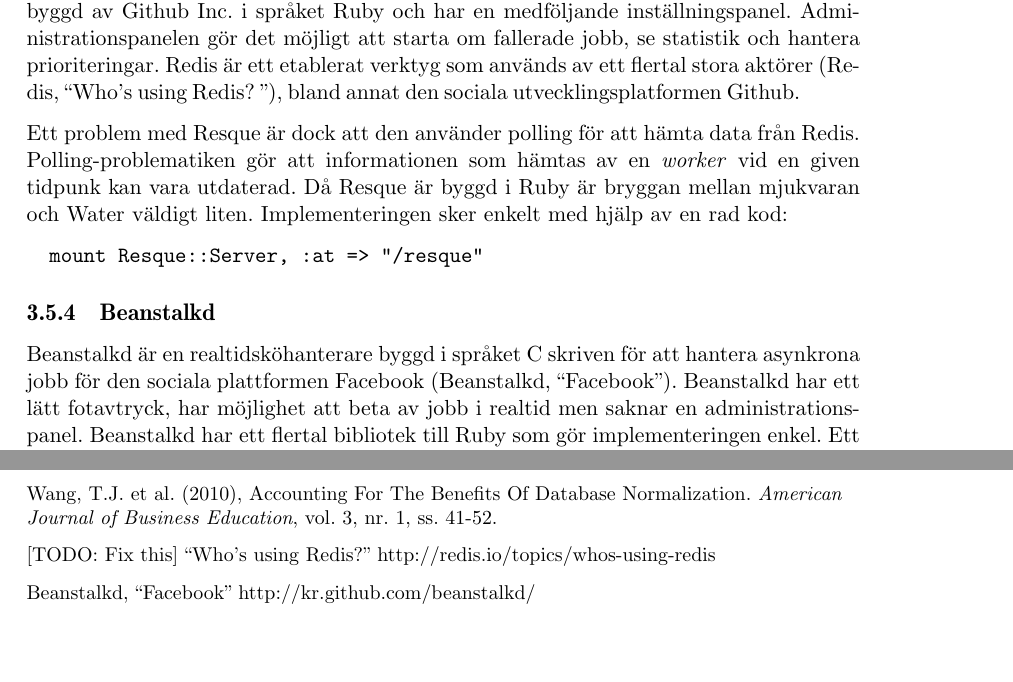
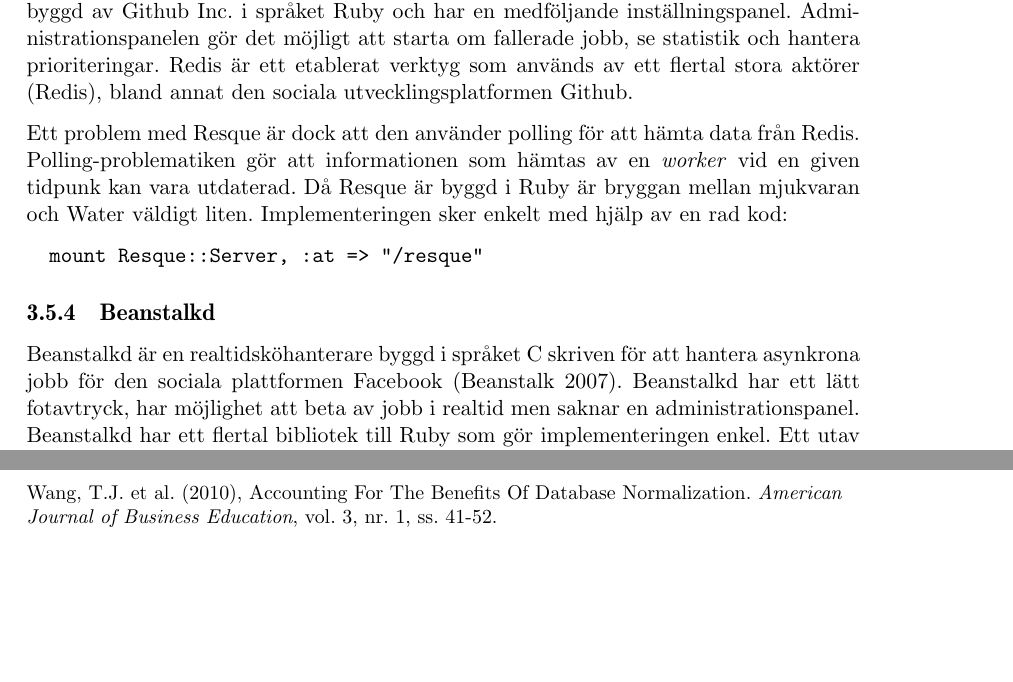
Before and after one commit to water/resources, a LaTeX thesis (report/main.tex, which reads report/include/referenser.tex, report/include/teknisk/kohantering.tex): two parts of pages 34 and 70 of 78, joined at a grey line, cut so that both start at the same text, the shorter picture padded with empty space. Compiled offline with pdfLaTeX.

Commit message:
Gått igenom alla referenser + fixat Facebook & Redis

```diff
--- a/report/include/referenser.tex
+++ b/report/include/referenser.tex
@@ -66,12 +68,6 @@ Vaughan-Nichols, S. (2007) Last of the GPL Licenses Goes to Version 3; The Free
 
 Wang, T.J. et al. (2010), Accounting For The Benefits Of Database Normalization. \emph{American Journal of Business Education}, vol. 3, nr. 1, ss. 41-52.
 
-[TODO: Fix this]
-“Who’s using Redis?”
-http://redis.io/topics/whos-using-redis
-
-Beanstalkd, “Facebook”
-http://kr.github.com/beanstalkd/
 
 \normalsize
 \end{flushleft}
--- a/report/include/teknisk/kohantering.tex
+++ b/report/include/teknisk/kohantering.tex
@@ -31,8 +31,7 @@ Resque är en köhanterare som bygger på key value-databasen Redis. Plattformen
 är byggd av Github Inc. i språket Ruby och har en medföljande
 inställningspanel. Administrationspanelen gör det möjligt att starta om
 fallerade jobb, se statistik och hantera prioriteringar. Redis är ett etablerat
-verktyg som används av ett flertal stora aktörer (Redis, \textquotedblleft Who's using
-Redis? \textquotedblright), bland annat den sociala utvecklingsplatformen Github.
+verktyg som används av ett flertal stora aktörer (Redis), bland annat den sociala utvecklingsplatformen Github.
 
 Ett problem med Resque är dock att den använder polling för att hämta data från
 Redis. Polling-problematiken gör att informationen som hämtas av en \emph{worker} vid
@@ -45,5 +44,5 @@ hjälp av en rad kod:
 \end{verbatim}
 
 \subsection{Beanstalkd}
-Beanstalkd är en realtidsköhanterare byggd i språket C skriven för att hantera asynkrona jobb för den sociala plattformen Facebook (Beanstalkd, “Facebook”). Beanstalkd har ett lätt fotavtryck, har möjlighet att beta av jobb i realtid men saknar en administrationspanel.
+Beanstalkd är en realtidsköhanterare byggd i språket C skriven för att hantera asynkrona jobb för den sociala plattformen Facebook (Beanstalk 2007). Beanstalkd har ett lätt fotavtryck, har möjlighet att beta av jobb i realtid men saknar en administrationspanel.
 Beanstalkd har ett flertal bibliotek till Ruby som gör implementeringen enkel. Ett utav dem är Stomp som finns färdigimplementerat i Gitorious.
```
Also changed, not shown: report/include/domain/plagiat.tex (+1 -1 lines), report/include/teknisk/databasen.tex (+1 -1 lines), report/include/teknisk/kommandoradsinterfacet.tex (+1 -1 lines), report/include/teknisk/licensiering.tex (+1 -1 lines), report/include/referenser.tex (4 more changed lines).
